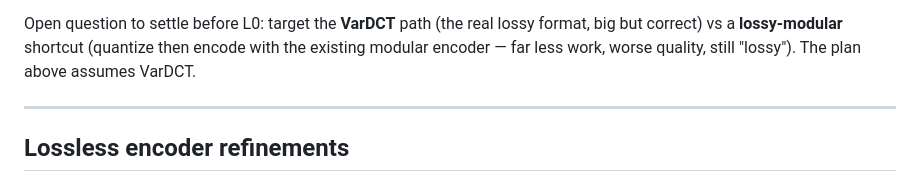
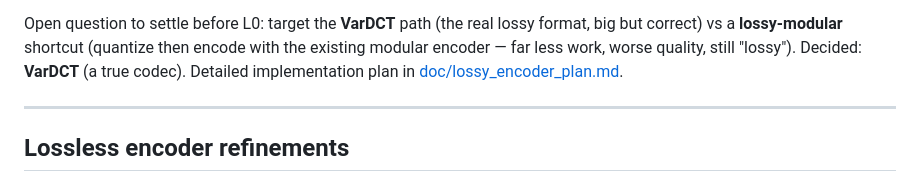
Before and after one commit to zenbaku/koni_jxl, a Markdown page: ROADMAP.md, the part around the change. Drawn GitHub-style.

```diff
--- a/ROADMAP.md
+++ b/ROADMAP.md
@@ -50,7 +50,8 @@ quality lives.
 Open question to settle before L0: target the **VarDCT** path (the real
 lossy format, big but correct) vs a **lossy-modular** shortcut (quantize
 then encode with the existing modular encoder — far less work, worse
-quality, still "lossy"). The plan above assumes VarDCT.
+quality, still "lossy"). Decided: **VarDCT** (a true codec). Detailed implementation plan in
+[doc/lossy_encoder_plan.md](doc/lossy_encoder_plan.md).
 
 ---
 
```
Also changed, not shown: doc/lossy_encoder_plan.md (added, +177 -0 lines).
